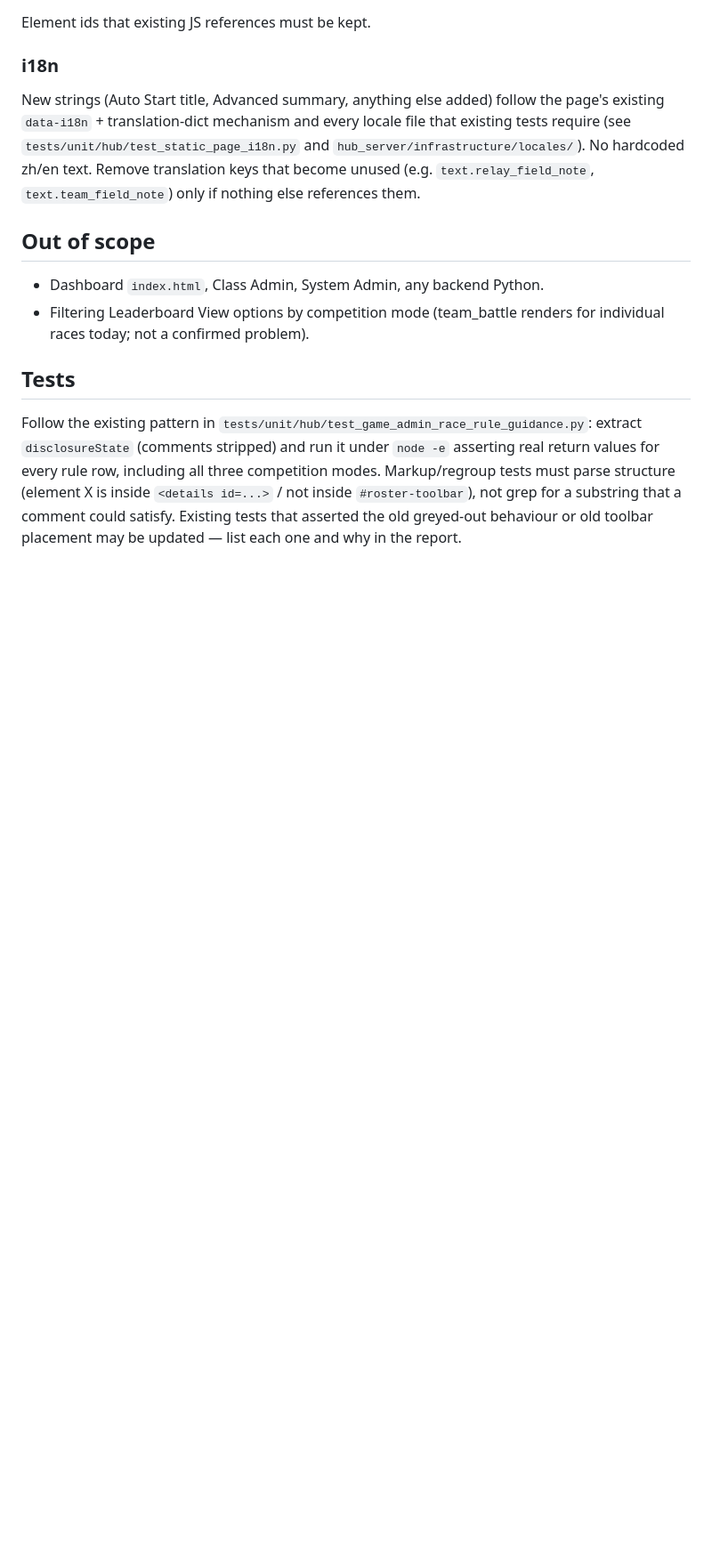
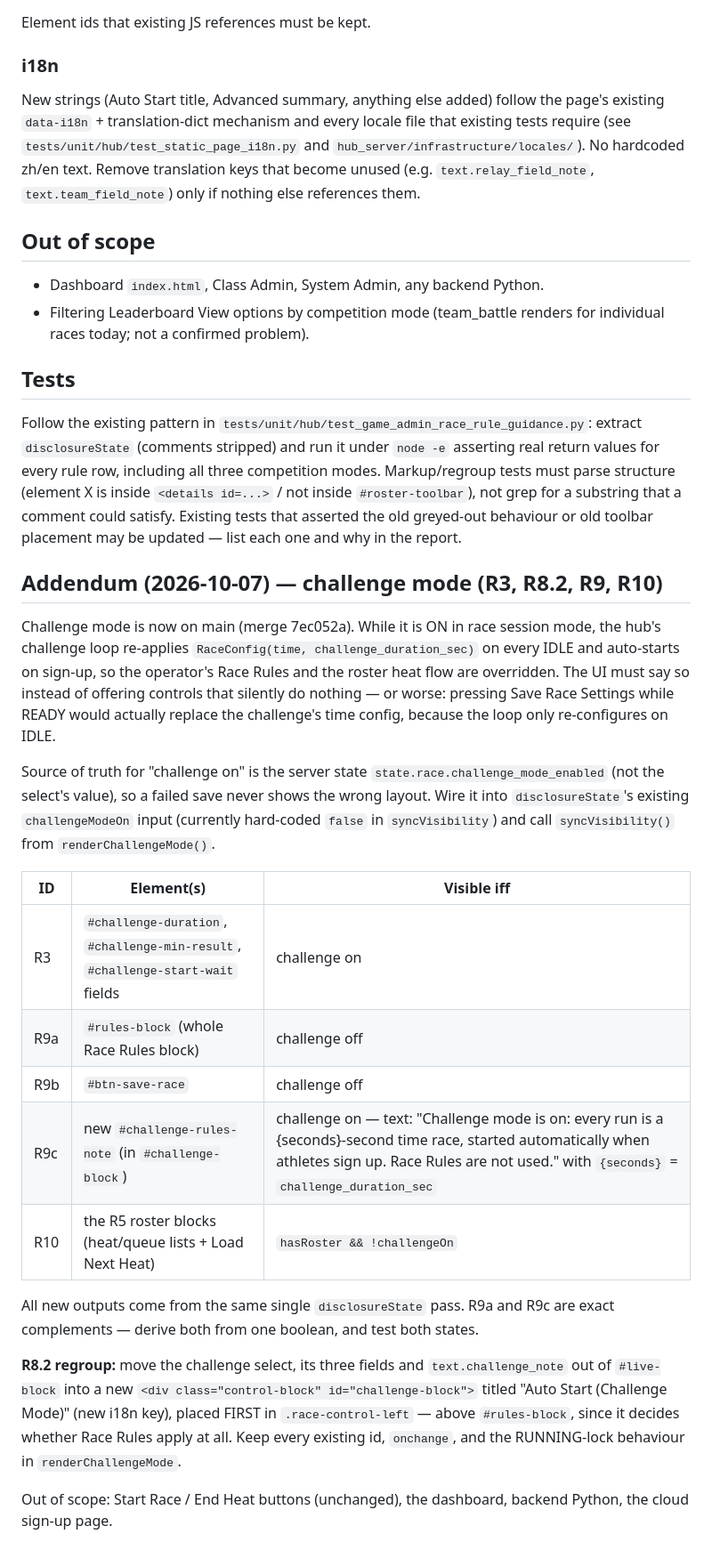
Before and after one commit to tonylu880042/fitRace, a Markdown page: docs/game_admin_progressive_disclosure_spec.md, the part around the change. Shown at 89% size. Drawn GitHub-style; blank space fills up the shorter version.

Commit message:
docs(game-admin): challenge-mode disclosure addendum
Co-Authored-By: Claude Sonnet 5.5 <noreply@anthropic.com>

```diff
--- a/docs/game_admin_progressive_disclosure_spec.md
+++ b/docs/game_admin_progressive_disclosure_spec.md
@@ -100,3 +100,41 @@ inside `<details id=...>` / not inside `#roster-toolbar`), not grep for a
 substring that a comment could satisfy. Existing tests that asserted the old
 greyed-out behaviour or old toolbar placement may be updated — list each one
 and why in the report.
+
+## Addendum (2026-10-07) — challenge mode (R3, R8.2, R9, R10)
+
+Challenge mode is now on main (merge 7ec052a). While it is ON in race
+session mode, the hub's challenge loop re-applies `RaceConfig(time,
+challenge_duration_sec)` on every IDLE and auto-starts on sign-up, so the
+operator's Race Rules and the roster heat flow are overridden. The UI must
+say so instead of offering controls that silently do nothing — or worse:
+pressing Save Race Settings while READY would actually replace the
+challenge's time config, because the loop only re-configures on IDLE.
+
+Source of truth for "challenge on" is the server state
+`state.race.challenge_mode_enabled` (not the select's value), so a failed
+save never shows the wrong layout. Wire it into `disclosureState`'s existing
+`challengeModeOn` input (currently hard-coded `false` in `syncVisibility`)
+and call `syncVisibility()` from `renderChallengeMode()`.
+
+| ID | Element(s) | Visible iff |
+|----|-----------|-------------|
+| R3 | `#challenge-duration`, `#challenge-min-result`, `#challenge-start-wait` fields | challenge on |
+| R9a | `#rules-block` (whole Race Rules block) | challenge off |
+| R9b | `#btn-save-race` | challenge off |
+| R9c | new `#challenge-rules-note` (in `#challenge-block`) | challenge on — text: "Challenge mode is on: every run is a {seconds}-second time race, started automatically when athletes sign up. Race Rules are not used." with `{seconds}` = `challenge_duration_sec` |
+| R10 | the R5 roster blocks (heat/queue lists + Load Next Heat) | `hasRoster && !challengeOn` |
+
+All new outputs come from the same single `disclosureState` pass. R9a and R9c
+are exact complements — derive both from one boolean, and test both states.
+
+**R8.2 regroup:** move the challenge select, its three fields and
+`text.challenge_note` out of `#live-block` into a new
+`<div class="control-block" id="challenge-block">` titled
+"Auto Start (Challenge Mode)" (new i18n key), placed FIRST in
+`.race-control-left` — above `#rules-block`, since it decides whether Race
+Rules apply at all. Keep every existing id, `onchange`, and the
+RUNNING-lock behaviour in `renderChallengeMode`.
+
+Out of scope: Start Race / End Heat buttons (unchanged), the dashboard,
+backend Python, the cloud sign-up page.
```
